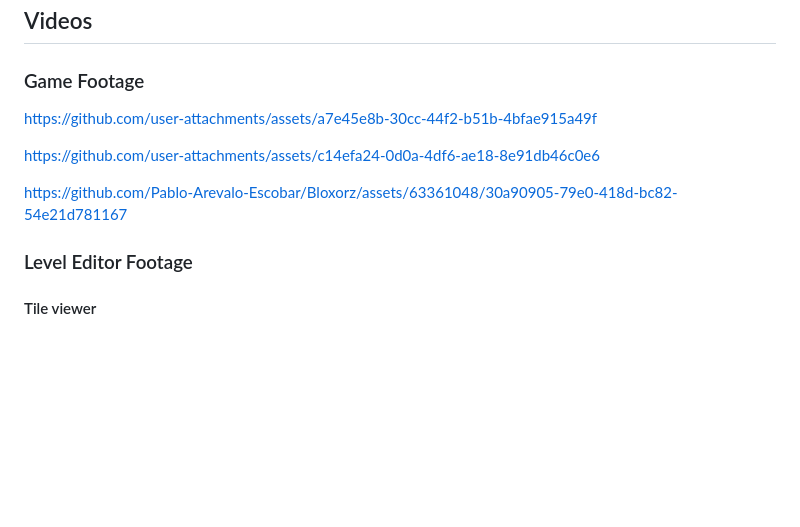
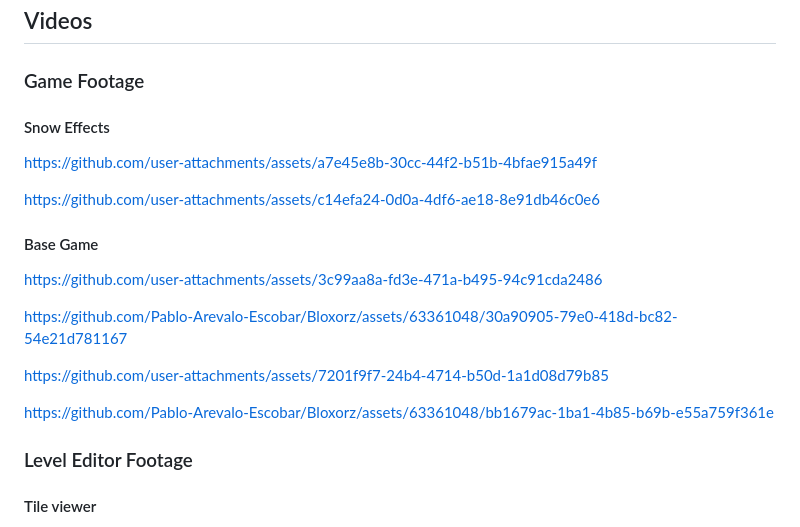
Before and after one commit to Pablo-Arevalo-Escobar/Unreal-Unity, a Markdown page: README.md, the part around the change. Drawn GitHub-style; blank space fills up the shorter version.

```diff
--- a/README.md
+++ b/README.md
@@ -52,11 +52,27 @@ The game is made using Unreal Engine, the programming is done almost entirely in
 
 ### Game Footage
 
+#### Snow Effects
+
 https://github.com/user-attachments/assets/a7e45e8b-30cc-44f2-b51b-4bfae915a49f
+
+
 
 https://github.com/user-attachments/assets/c14efa24-0d0a-4df6-ae18-8e91db46c0e6
 
+#### Base Game
+
+https://github.com/user-attachments/assets/3c99aa8a-fd3e-471a-b495-94c91cda2486
+
+
 https://github.com/Pablo-Arevalo-Escobar/Bloxorz/assets/63361048/30a90905-79e0-418d-bc82-54e21d781167
+
+
+https://github.com/user-attachments/assets/7201f9f7-24b4-4714-b50d-1a1d08d79b85
+
+
+
+https://github.com/Pablo-Arevalo-Escobar/Bloxorz/assets/63361048/bb1679ac-1ba1-4b85-b69b-e55a759f361e
 
 ### Level Editor Footage
 #### Tile viewer
```
